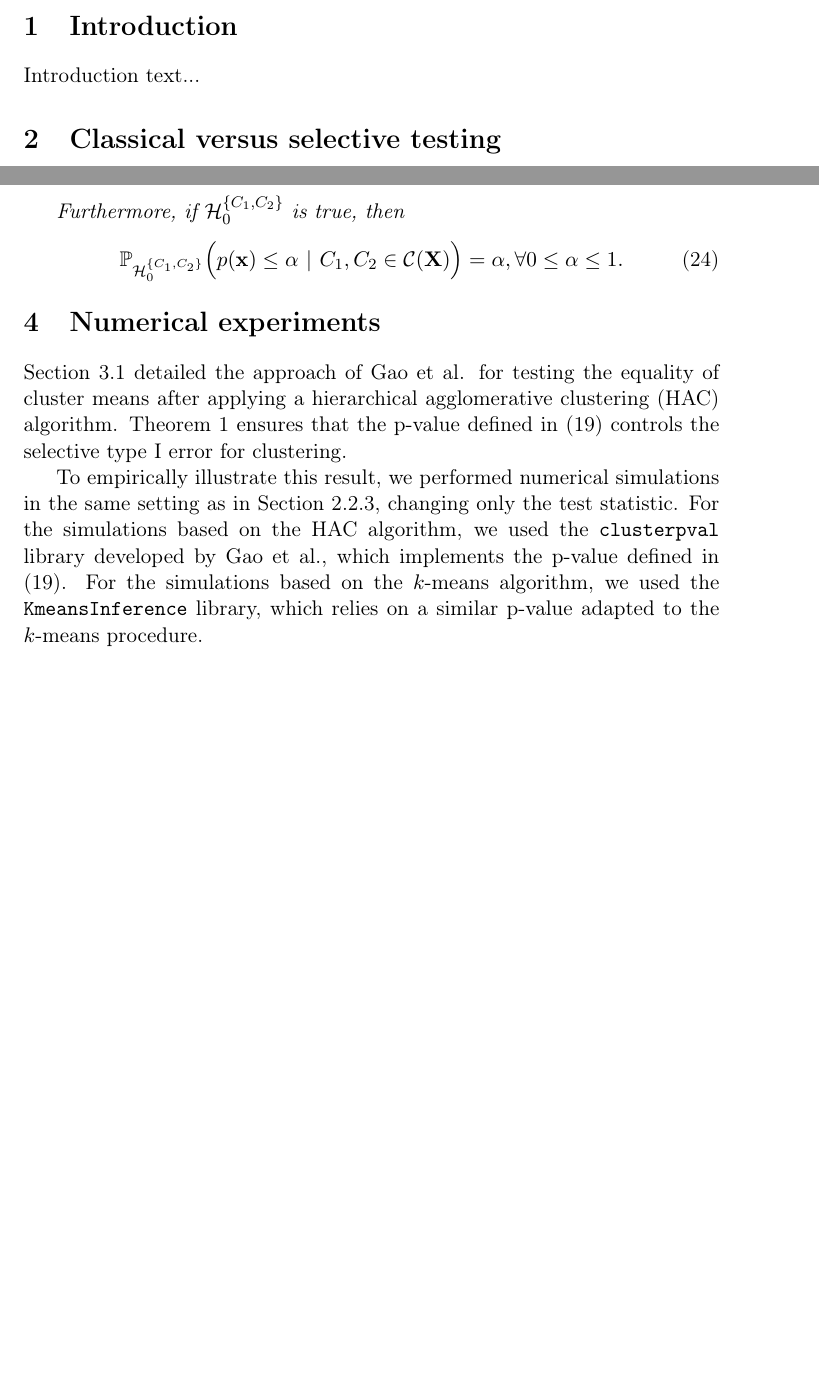
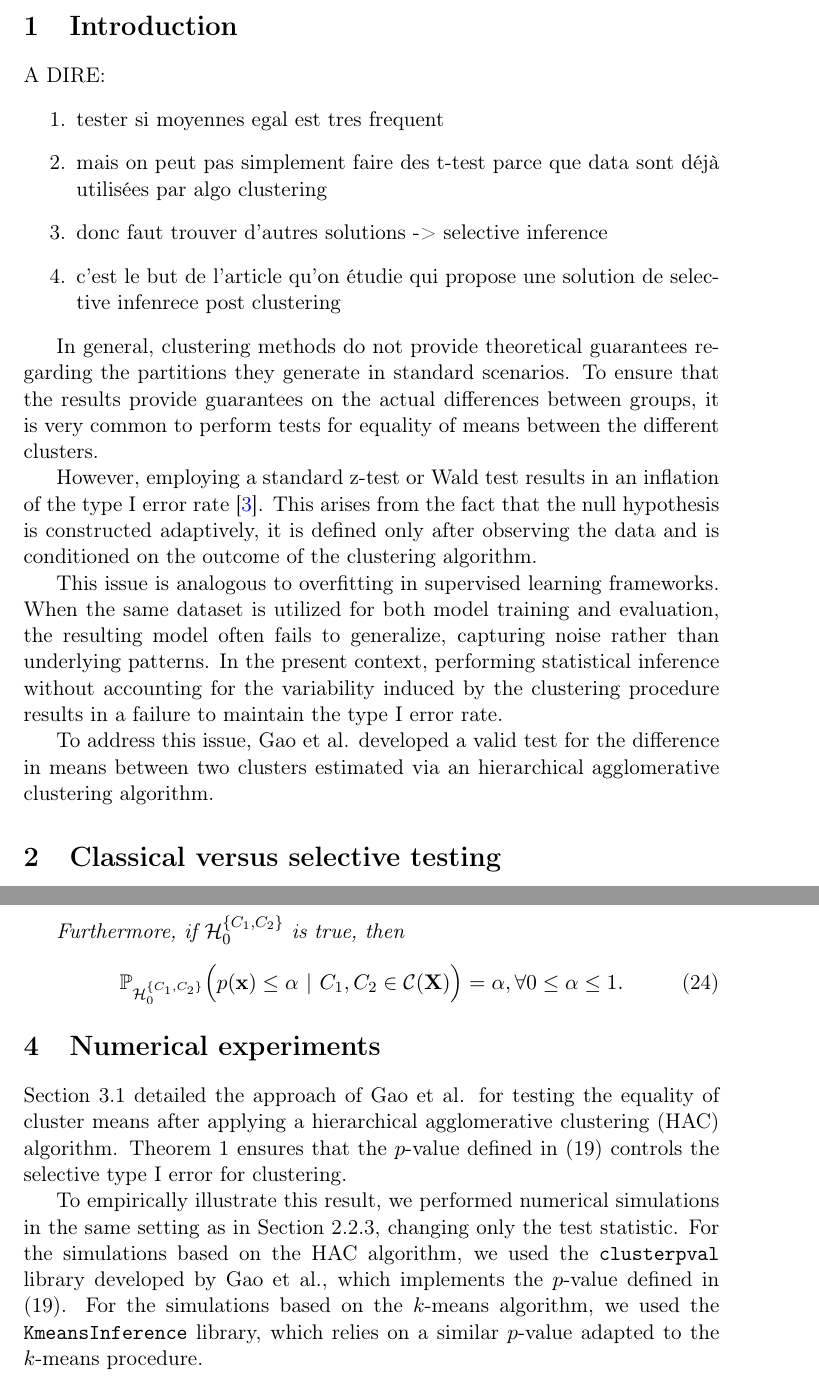
Before and after one commit to JasminNeveu/projet_methodologique, a LaTeX document (src/report/main.tex): two parts of pages 3 and 12 of 17 before the commit and two parts of pages 3 and 12 of 18 after it, joined at a grey line, cut so that both start at the same text, the shorter picture padded with empty space. Compiled offline with pdfLaTeX.

Commit message:
add intro v1 & fix typo

```diff
--- a/src/report/main.tex
+++ b/src/report/main.tex
@@ -14,6 +14,7 @@
             linkcolor=black,
             citecolor=blue,
             urlcolor=blue]{hyperref}
+\usepackage{bookmark}
 \usepackage{caption}
 \usepackage{etoolbox}
 \usepackage{dsfont} %for \mathds
@@ -83,8 +84,23 @@
 \newpage
 
 \section{Introduction}
+A DIRE:
+\begin{enumerate}
+  \item tester si moyennes egal est tres frequent
+  \item mais on peut pas simplement faire des t-test parce que data sont déjà utilisées par algo clustering
+  \item donc faut trouver d'autres solutions -> selective inference
+  \item c'est le but de l'article qu'on étudie qui propose une solution de selective infenrece post clustering
+\end{enumerate}
 
-Introduction text...
+In general, clustering methods do not provide theoretical guarantees regarding the partitions they generate in standard scenarios.
+To ensure that the results provide guarantees on the actual differences between groups, it is very common to perform tests for equality of means between the different clusters.
+
+However, employing a standard z-test or Wald test results in an inflation of the type I error rate \cite{Gao}. This arises from the fact that the null hypothesis is constructed adaptively, it is defined only after observing the data and is conditioned on the outcome of the clustering algorithm.
+
+This issue is analogous to overfitting in supervised learning frameworks. When the same dataset is utilized for both model training and evaluation, the resulting model often fails to generalize, capturing noise rather than underlying patterns. In the present context, performing statistical inference without accounting for the variability induced by the clustering procedure results in a failure to maintain the type I error rate.
+
+To address this issue, Gao et al. developed a valid test for the difference in means between two clusters estimated via an hierarchical agglomerative clustering algorithm.
+
 
 \section{Classical versus selective testing}\label{sec:testing}
 
@@ -506,11 +523,11 @@ So far, we proved the first part of the Theorem 1 in \cite{Gao}, the proof of th
 \section{Numerical experiments}
 
 Section \ref{sec:gao} detailed the approach of Gao et al. for testing the equality of cluster means after applying a hierarchical agglomerative clustering (HAC) algorithm.
-Theorem \ref{thm:1} ensures that the p-value defined in \eqref{pval_final} controls the selective type I error for clustering.
+Theorem \ref{thm:1} ensures that the $p$-value defined in \eqref{pval_final} controls the selective type I error for clustering.
 
 To empirically illustrate this result, we performed numerical simulations in the same setting as in Section \ref{sec:clustering}, changing only the test statistic.
-For the simulations based on the HAC algorithm, we used the \texttt{clusterpval} library developed by Gao et al., which implements the p-value defined in \eqref{pval_final}.
-For the simulations based on the $k$-means algorithm, we used the \texttt{KmeansInference} library, which relies on a similar p-value adapted to the $k$-means procedure.
+For the simulations based on the HAC algorithm, we used the \texttt{clusterpval} library developed by Gao et al., which implements the $p$-value defined in \eqref{pval_final}.
+For the simulations based on the $k$-means algorithm, we used the \texttt{KmeansInference} library, which relies on a similar $p$-value adapted to the $k$-means procedure.
 
 Figure \ref{fig:deux_images_selective} shows that the resulting $p$-values are indeed super-uniform.
 
```
Also changed, not shown: src/report/main.pdf, src/report/main.tex (5 more changed lines).
